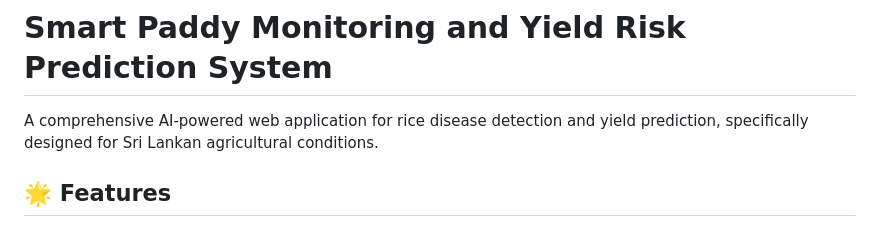
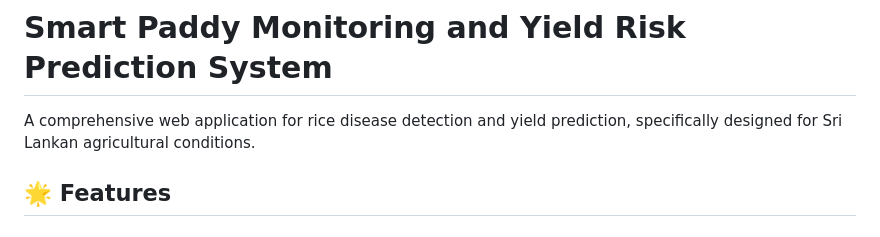
Before and after one commit to ThuryaNikethani/Paddy-Yield-Predictor-ML, a Markdown page: README.md, the part around the change. Drawn GitHub-style.

Commit message:
Update README  description
Removed 'AI-powered' from the application description.

```diff
--- a/README.md
+++ b/README.md
@@ -1,6 +1,6 @@
 # Smart Paddy Monitoring and Yield Risk Prediction System
 
-A comprehensive AI-powered web application for rice disease detection and yield prediction, specifically designed for Sri Lankan agricultural conditions.
+A comprehensive web application for rice disease detection and yield prediction, specifically designed for Sri Lankan agricultural conditions.
 
 ## 🌟 Features
 
```
